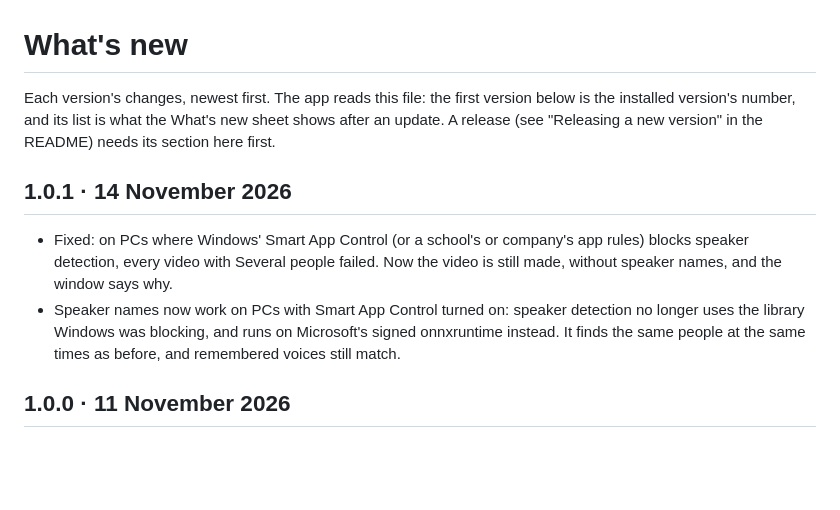
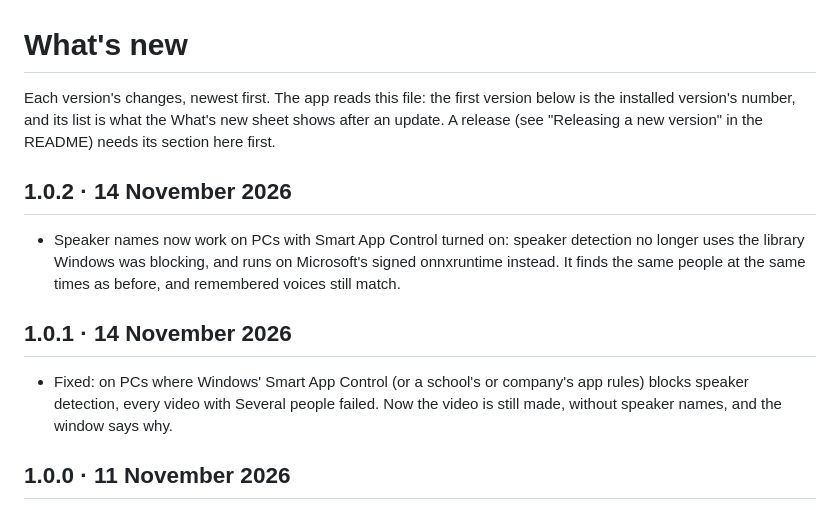
Before and after one commit to carrotsz19/subtitle-maker, a Markdown page: CHANGELOG.md, the part around the change. Rendered like a GitHub page; blank space fills up the shorter version.

Commit message:
Hotfix: Speaker names work again on PCs with Smart App Control (1.0.2)
Speaker detection runs on Microsoft's signed onnxruntime instead of sherpa-onnx, whose unsigned DLLs Smart App Control blocked. Same people at the same times, and remembered voices still match.

Co-Authored-By: Claude Opus 5.5 <noreply@anthropic.com>

```diff
--- a/CHANGELOG.md
+++ b/CHANGELOG.md
@@ -4,10 +4,13 @@ Each version's changes, newest first. The app reads this file: the first version
 installed version's number, and its list is what the What's new sheet shows after an update.
 A release (see "Releasing a new version" in the README) needs its section here first.
 
+## 1.0.2 · 14 November 2026
+
+- Speaker names now work on PCs with Smart App Control turned on: speaker detection no longer uses the library Windows was blocking, and runs on Microsoft's signed onnxruntime instead. It finds the same people at the same times as before, and remembered voices still match.
+
 ## 1.0.1 · 14 November 2026
 
 - Fixed: on PCs where Windows' Smart App Control (or a school's or company's app rules) blocks speaker detection, every video with Several people failed. Now the video is still made, without speaker names, and the window says why.
-- Speaker names now work on PCs with Smart App Control turned on: speaker detection no longer uses the library Windows was blocking, and runs on Microsoft's signed onnxruntime instead. It finds the same people at the same times as before, and remembered voices still match.
 
 ## 1.0.0 · 11 November 2026
 
```
